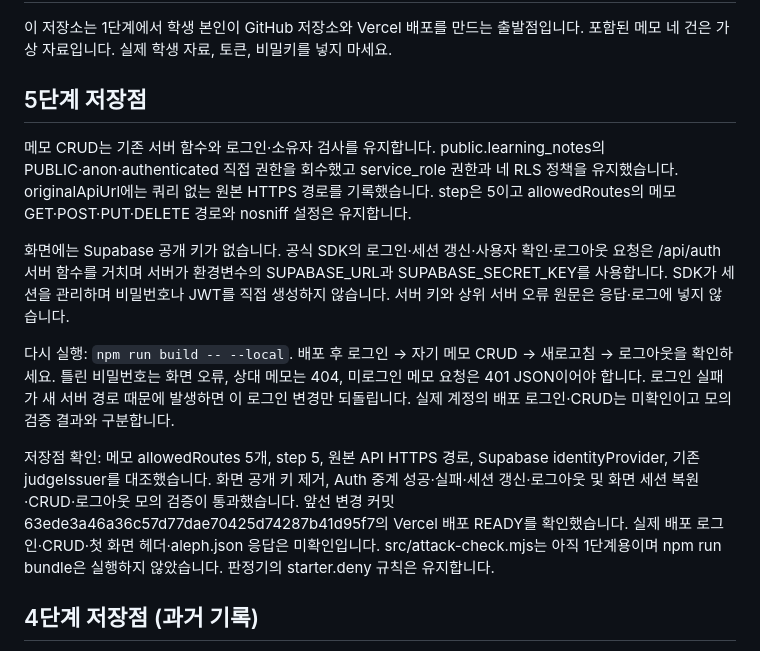
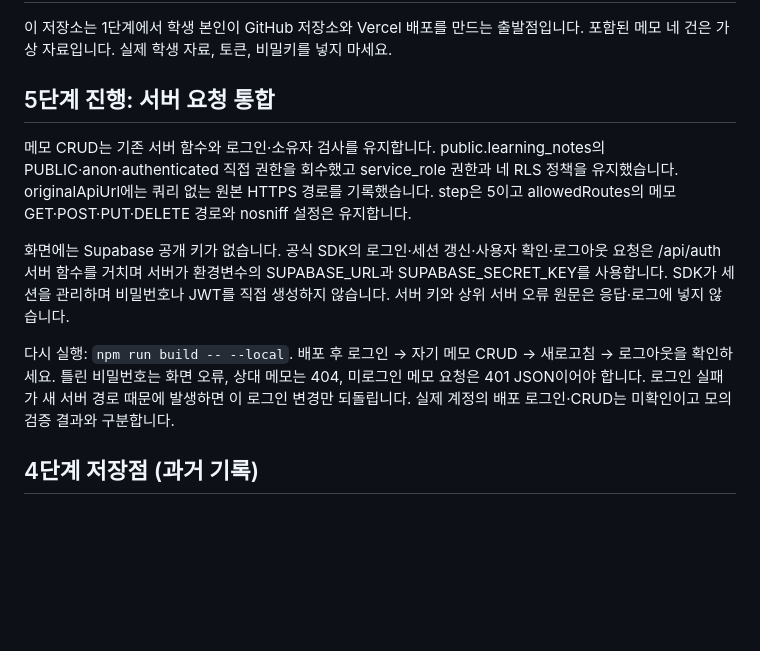
Before and after one commit to sumin003/choi-bujang-secret-vault, a Markdown page: README.md, the part around the change. GitHub-like rendering; blank space fills up the shorter version.

Commit message:
Revert "5단계 저장점"

```diff
--- a/README.md
+++ b/README.md
@@ -2,16 +2,13 @@
 
 이 저장소는 1단계에서 학생 본인이 GitHub 저장소와 Vercel 배포를 만드는 출발점입니다. 포함된 메모 네 건은 가상 자료입니다. 실제 학생 자료, 토큰, 비밀키를 넣지 마세요.
 
-## 5단계 저장점
+## 5단계 진행: 서버 요청 통합
 
 메모 CRUD는 기존 서버 함수와 로그인·소유자 검사를 유지합니다. public.learning_notes의 PUBLIC·anon·authenticated 직접 권한을 회수했고 service_role 권한과 네 RLS 정책을 유지했습니다. originalApiUrl에는 쿼리 없는 원본 HTTPS 경로를 기록했습니다. step은 5이고 allowedRoutes의 메모 GET·POST·PUT·DELETE 경로와 nosniff 설정은 유지합니다.
 
 화면에는 Supabase 공개 키가 없습니다. 공식 SDK의 로그인·세션 갱신·사용자 확인·로그아웃 요청은 /api/auth 서버 함수를 거치며 서버가 환경변수의 SUPABASE_URL과 SUPABASE_SECRET_KEY를 사용합니다. SDK가 세션을 관리하며 비밀번호나 JWT를 직접 생성하지 않습니다. 서버 키와 상위 서버 오류 원문은 응답·로그에 넣지 않습니다.
 
 다시 실행: `npm run build -- --local`. 배포 후 로그인 → 자기 메모 CRUD → 새로고침 → 로그아웃을 확인하세요. 틀린 비밀번호는 화면 오류, 상대 메모는 404, 미로그인 메모 요청은 401 JSON이어야 합니다. 로그인 실패가 새 서버 경로 때문에 발생하면 이 로그인 변경만 되돌립니다. 실제 계정의 배포 로그인·CRUD는 미확인이고 모의 검증 결과와 구분합니다.
-
-
-저장점 확인: 메모 allowedRoutes 5개, step 5, 원본 API HTTPS 경로, Supabase identityProvider, 기존 judgeIssuer를 대조했습니다. 화면 공개 키 제거, Auth 중계 성공·실패·세션 갱신·로그아웃 및 화면 세션 복원·CRUD·로그아웃 모의 검증이 통과했습니다. 앞선 변경 커밋 63ede3a46a36c57d77dae70425d74287b41d95f7의 Vercel 배포 READY를 확인했습니다. 실제 배포 로그인·CRUD·첫 화면 헤더·aleph.json 응답은 미확인입니다. src/attack-check.mjs는 아직 1단계용이며 npm run bundle은 실행하지 않았습니다. 판정기의 starter.deny 규칙은 유지합니다.
 
 ## 4단계 저장점 (과거 기록)
 
```
